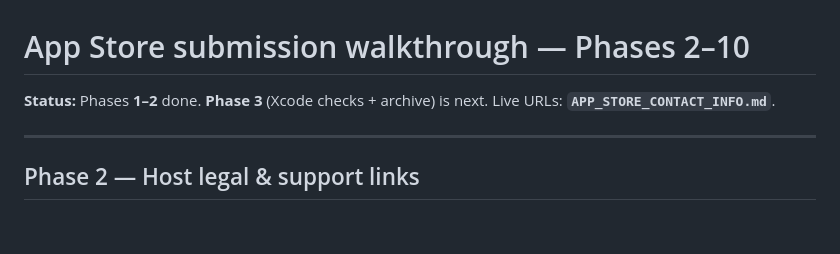
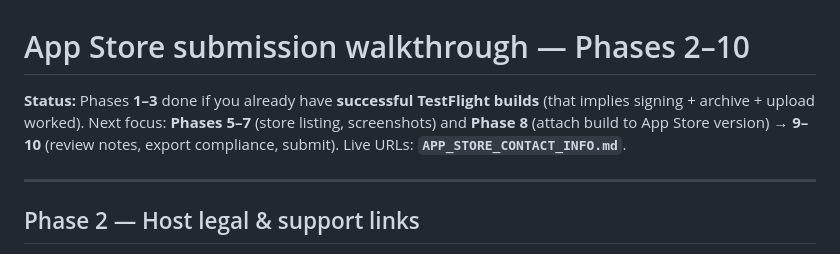
Before and after one commit to Thyghos/petpal, a Markdown page: APP_STORE_SUBMISSION_WALKTHROUGH_PHASES_2_10.md, the part around the change. Drawn GitHub-style; blank space fills up the shorter version.

Commit message:
Docs: mark Phase 3 done when TestFlight builds exist
Made-with: Cursor

```diff
--- a/APP_STORE_SUBMISSION_WALKTHROUGH_PHASES_2_10.md
+++ b/APP_STORE_SUBMISSION_WALKTHROUGH_PHASES_2_10.md
@@ -1,6 +1,6 @@
 # App Store submission walkthrough — Phases 2–10
 
-**Status:** Phases **1–2** done. **Phase 3** (Xcode checks + archive) is next. Live URLs: **`APP_STORE_CONTACT_INFO.md`**.
+**Status:** Phases **1–3** done if you already have **successful TestFlight builds** (that implies signing + archive + upload worked). Next focus: **Phases 5–7** (store listing, screenshots) and **Phase 8** (attach build to App Store version) → **9–10** (review notes, export compliance, submit). Live URLs: **`APP_STORE_CONTACT_INFO.md`**.
 
 ---
 
```
